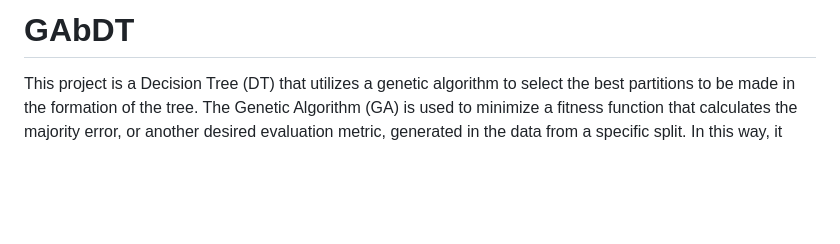
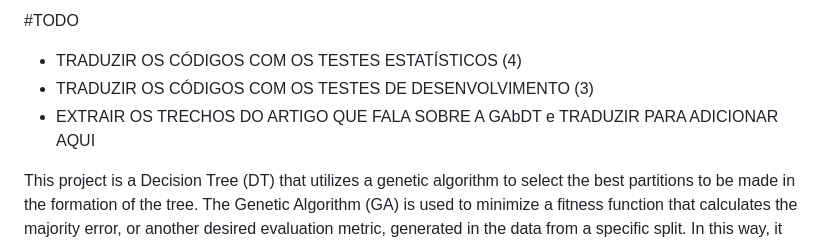
Before and after one commit to BabrielGranco/Genetic-Algorithm-based-Decision-Tree, a Markdown page: README.md, the part around the change. Drawn GitHub-style; blank space fills up the shorter version.

```diff
--- a/README.md
+++ b/README.md
@@ -1,4 +1,8 @@
-# GAbDT
+#TODO
+- TRADUZIR OS CÓDIGOS COM OS TESTES ESTATÍSTICOS (4)
+- TRADUZIR OS CÓDIGOS COM OS TESTES DE DESENVOLVIMENTO (3)
+- EXTRAIR OS TRECHOS DO ARTIGO QUE FALA SOBRE A GAbDT e TRADUZIR PARA ADICIONAR AQUI
+
 This project is a Decision Tree (DT) that utilizes a genetic algorithm to select the best partitions to be made in the formation of the tree. The Genetic Algorithm (GA) is used to minimize a fitness function that calculates the majority error, or another desired evaluation metric, generated in the data from a specific split. In this way, it attempts to find the best premise to recursively separate the individuals until the decision tree is formed. It is interesting to note that the fitness function can be used to maximize or minimize different metrics that would function as a measure of the impurity of the formed sets.
 
 Thus, each individual of the GA will be composed of a premise. The premise is a set of an attribute, an operator, and a threshold (['att', 'op', 'ths']), which will be used to split our training set at each node. The algorithm begins with a population of n premises and evolves over the generations by choosing the rules that minimize the majority error. To do this, it applies each of the premises and calculates the majority class error in both of the generated groups. Finally, it calculates the weighted sum of the resulting values based on the size of the sets, this being the fitness of each solution.
```
